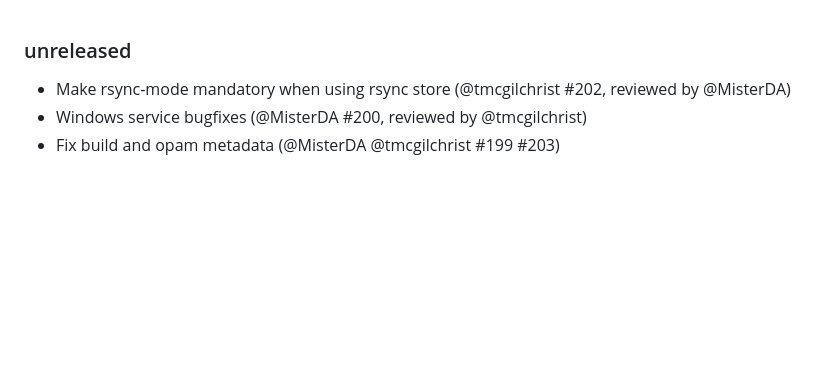
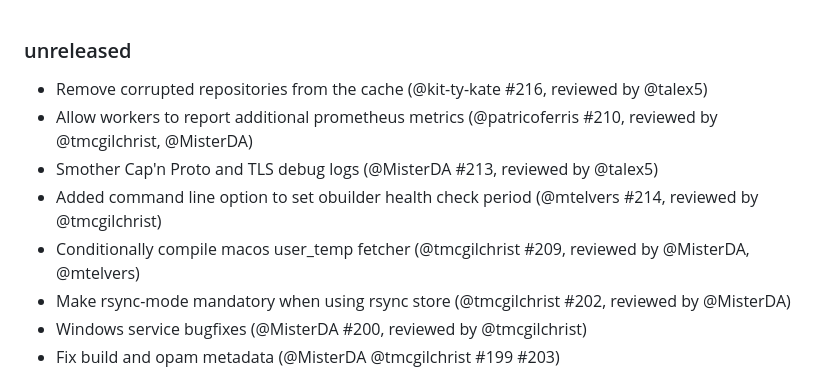
Before and after one commit to ocurrent/ocluster, a Markdown page: CHANGES.md, the part around the change. Drawn GitHub-style; blank space fills up the shorter version.

```diff
--- a/CHANGES.md
+++ b/CHANGES.md
@@ -1,5 +1,10 @@
 ### unreleased
 
+- Remove corrupted repositories from the cache (@kit-ty-kate #216, reviewed by @talex5)
+- Allow workers to report additional prometheus metrics (@patricoferris #210, reviewed by @tmcgilchrist, @MisterDA)
+- Smother Cap'n Proto and TLS debug logs (@MisterDA #213, reviewed by @talex5)
+- Added command line option to set obuilder health check period (@mtelvers #214, reviewed by @tmcgilchrist)
+- Conditionally compile macos user_temp fetcher (@tmcgilchrist #209, reviewed by @MisterDA, @mtelvers)
 - Make rsync-mode mandatory when using rsync store (@tmcgilchrist #202, reviewed by @MisterDA)
 - Windows service bugfixes (@MisterDA #200, reviewed by @tmcgilchrist)
 - Fix build and opam metadata (@MisterDA @tmcgilchrist #199 #203)
```
